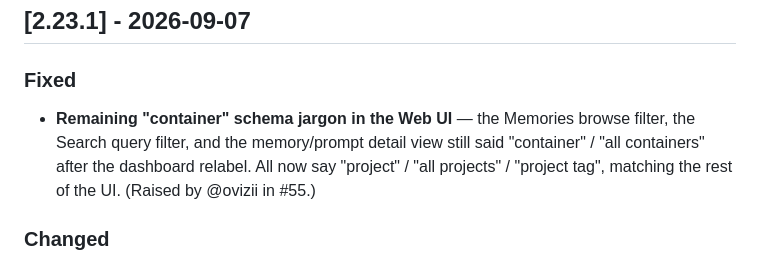
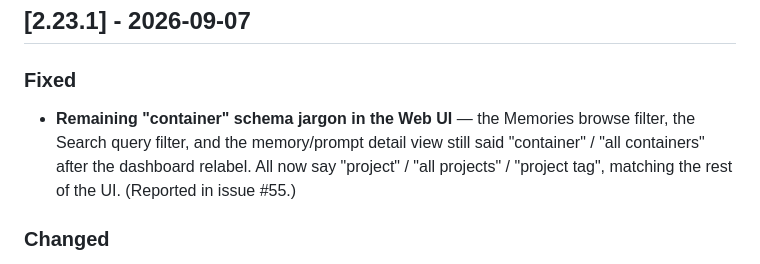
Before and after one commit to ZeR020/opencode-mem0, a Markdown page: docs/CHANGELOG.md, the part around the change. GitHub-like rendering.

Commit message:
docs: drop @mention in changelog (renders as contributor badge)

```diff
--- a/docs/CHANGELOG.md
+++ b/docs/CHANGELOG.md
@@ -11,7 +11,7 @@ and this project adheres to [Semantic Versioning](https://semver.org/spec/v2.0.0
 
 ### Fixed
 
-- **Remaining "container" schema jargon in the Web UI** — the Memories browse filter, the Search query filter, and the memory/prompt detail view still said "container" / "all containers" after the dashboard relabel. All now say "project" / "all projects" / "project tag", matching the rest of the UI. (Raised by @ovizii in #55.)
+- **Remaining "container" schema jargon in the Web UI** — the Memories browse filter, the Search query filter, and the memory/prompt detail view still said "container" / "all containers" after the dashboard relabel. All now say "project" / "all projects" / "project tag", matching the rest of the UI. (Reported in issue #55.)
 
 ### Changed
 
```
